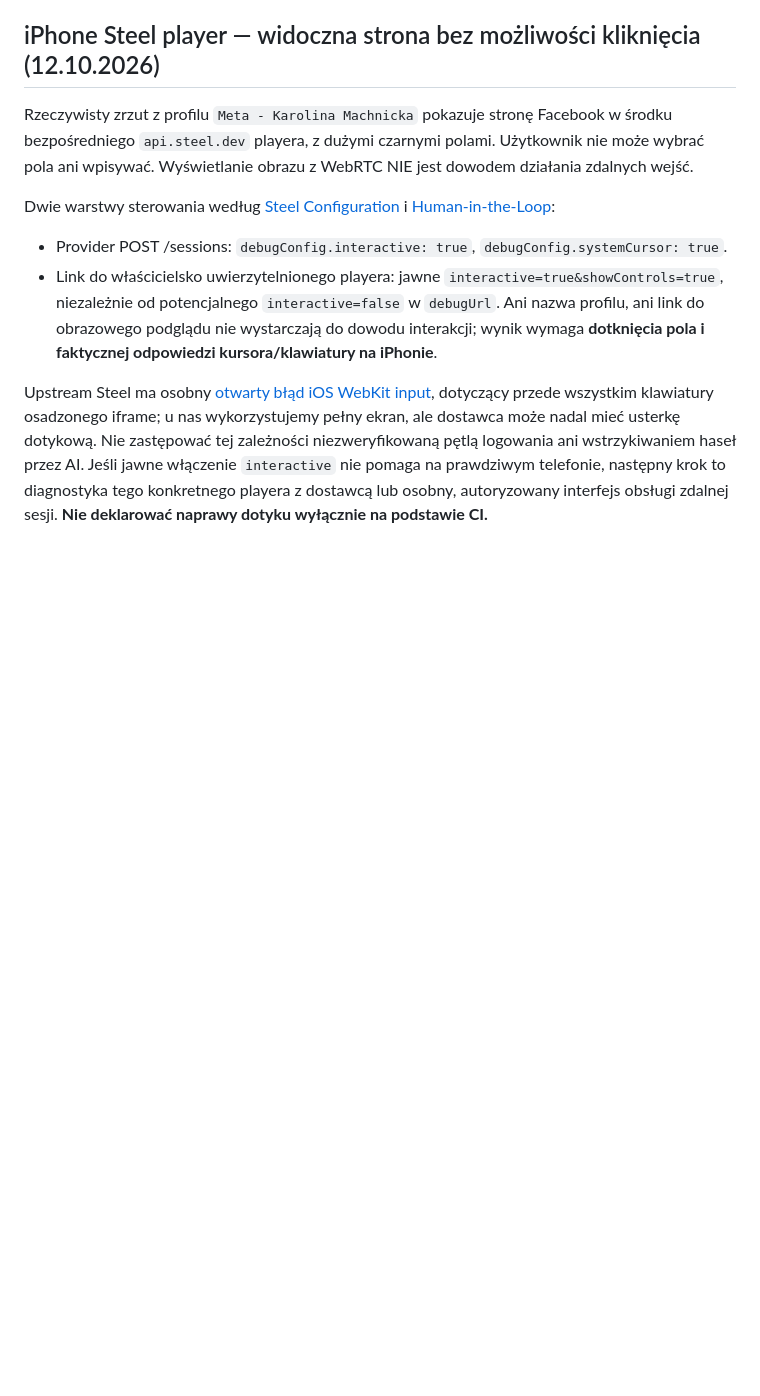
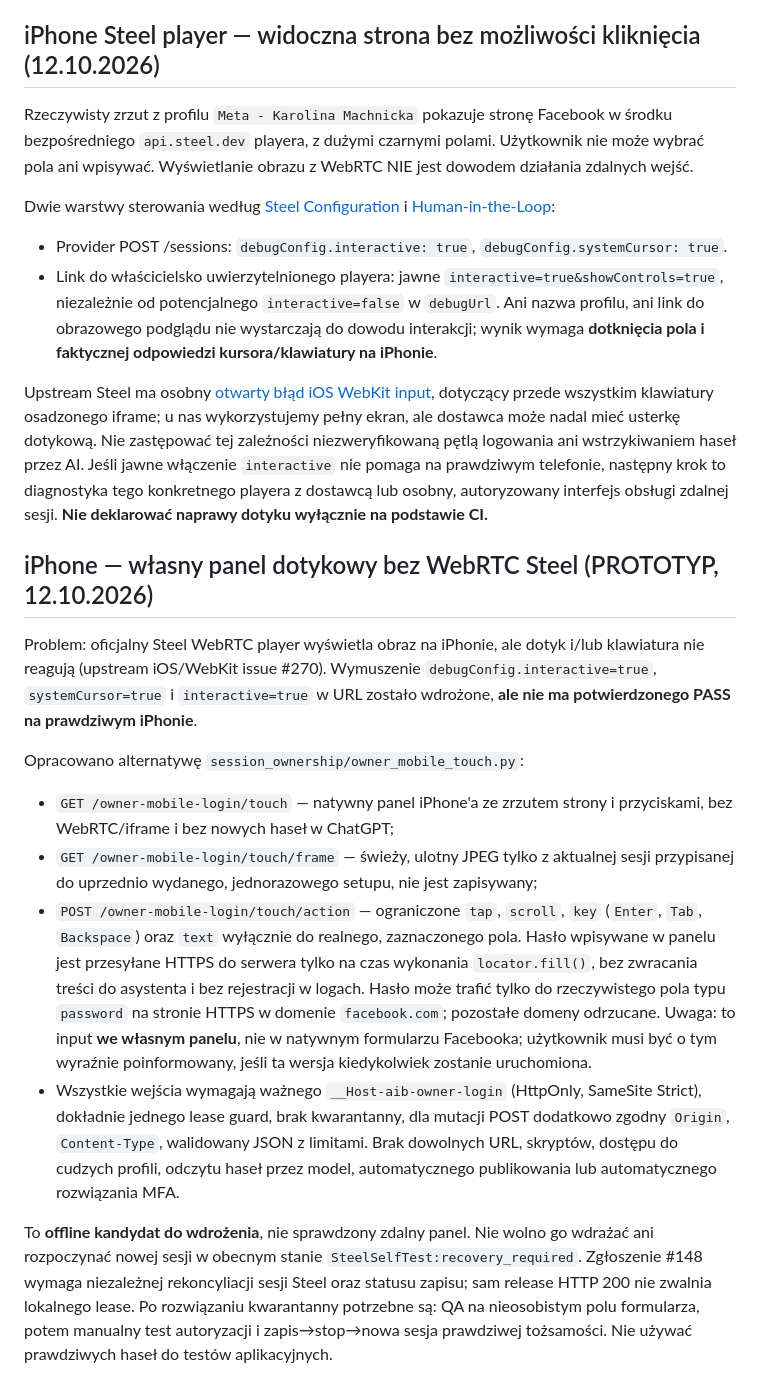
Before and after one commit to napieraj2018-arch/Watcher-15, a Markdown page: docs/LOGIN_STABILITY.md, the part around the change. GitHub-like rendering; blank space fills up the shorter version.

Commit message:
Document iPhone first-party touch controller prototype and quarantine go/no-go

```diff
--- a/docs/LOGIN_STABILITY.md
+++ b/docs/LOGIN_STABILITY.md
@@ -53,3 +53,16 @@ Dwie warstwy sterowania według [Steel Configuration](https://docs.steel.dev/ove
 Ani nazwa profilu, ani link do obrazowego podglądu nie wystarczają do dowodu interakcji; wynik wymaga **dotknięcia pola i faktycznej odpowiedzi kursora/klawiatury na iPhonie**.
 
 Upstream Steel ma osobny [otwarty błąd iOS WebKit input](https://github.com/steel-dev/steel-browser/issues/270), dotyczący przede wszystkim klawiatury osadzonego iframe; u nas wykorzystujemy pełny ekran, ale dostawca może nadal mieć usterkę dotykową. Nie zastępować tej zależności niezweryfikowaną pętlą logowania ani wstrzykiwaniem haseł przez AI. Jeśli jawne włączenie `interactive` nie pomaga na prawdziwym telefonie, następny krok to diagnostyka tego konkretnego playera z dostawcą lub osobny, autoryzowany interfejs obsługi zdalnej sesji. **Nie deklarować naprawy dotyku wyłącznie na podstawie CI.**
+
+
+## iPhone — własny panel dotykowy bez WebRTC Steel (PROTOTYP, 12.10.2026)
+
+Problem: oficjalny Steel WebRTC player wyświetla obraz na iPhonie, ale dotyk i/lub klawiatura nie reagują (upstream iOS/WebKit issue #270). Wymuszenie `debugConfig.interactive=true`, `systemCursor=true` i `interactive=true` w URL zostało wdrożone, **ale nie ma potwierdzonego PASS na prawdziwym iPhonie**.
+
+Opracowano alternatywę `session_ownership/owner_mobile_touch.py`:
+- `GET /owner-mobile-login/touch` — natywny panel iPhone'a ze zrzutem strony i przyciskami, bez WebRTC/iframe i bez nowych haseł w ChatGPT;
+- `GET /owner-mobile-login/touch/frame` — świeży, ulotny JPEG tylko z aktualnej sesji przypisanej do uprzednio wydanego, jednorazowego setupu, nie jest zapisywany;
+- `POST /owner-mobile-login/touch/action` — ograniczone `tap`, `scroll`, `key` (`Enter`, `Tab`, `Backspace`) oraz `text` wyłącznie do realnego, zaznaczonego pola. Hasło wpisywane w panelu jest przesyłane HTTPS do serwera tylko na czas wykonania `locator.fill()`, bez zwracania treści do asystenta i bez rejestracji w logach. Hasło może trafić tylko do rzeczywistego pola typu `password` na stronie HTTPS w domenie `facebook.com`; pozostałe domeny odrzucane. Uwaga: to input **we własnym panelu**, nie w natywnym formularzu Facebooka; użytkownik musi być o tym wyraźnie poinformowany, jeśli ta wersja kiedykolwiek zostanie uruchomiona.
+- Wszystkie wejścia wymagają ważnego `__Host-aib-owner-login` (HttpOnly, SameSite Strict), dokładnie jednego lease guard, brak kwarantanny, dla mutacji POST dodatkowo zgodny `Origin`, `Content-Type`, walidowany JSON z limitami. Brak dowolnych URL, skryptów, dostępu do cudzych profili, odczytu haseł przez model, automatycznego publikowania lub automatycznego rozwiązania MFA.
+
+To **offline kandydat do wdrożenia**, nie sprawdzony zdalny panel. Nie wolno go wdrażać ani rozpoczynać nowej sesji w obecnym stanie `SteelSelfTest:recovery_required`. Zgłoszenie #148 wymaga niezależnej rekoncyliacji sesji Steel oraz statusu zapisu; sam release HTTP 200 nie zwalnia lokalnego lease. Po rozwiązaniu kwarantanny potrzebne są: QA na nieosobistym polu formularza, potem manualny test autoryzacji i zapis→stop→nowa sesja prawdziwej tożsamości. Nie używać prawdziwych haseł do testów aplikacyjnych.
```
